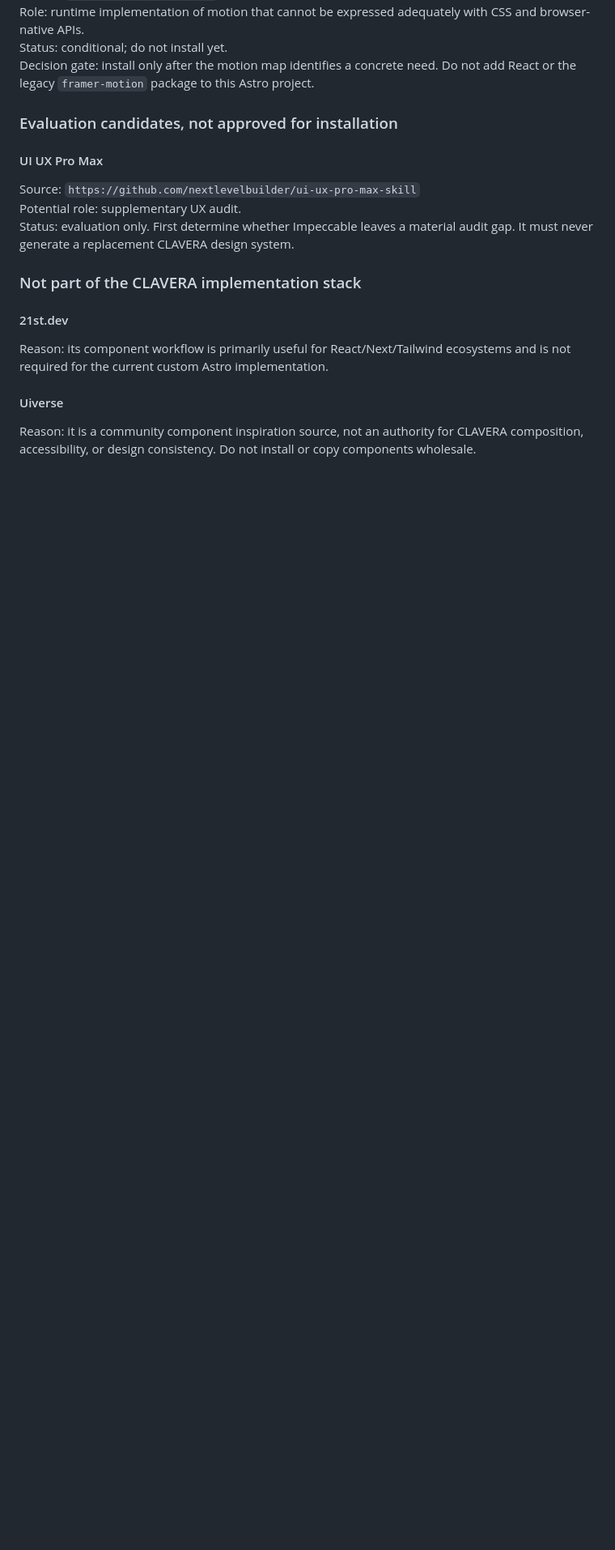
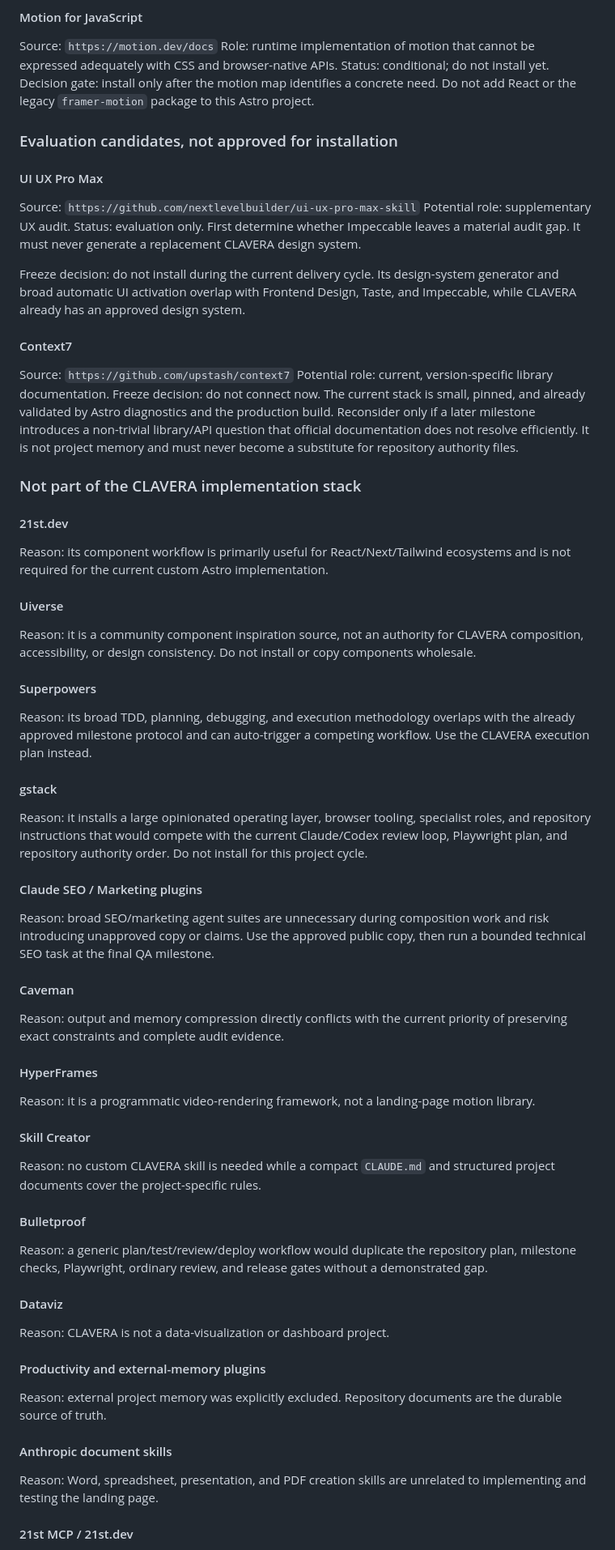
Before and after one commit to clavera-dev/clavera-landing, a Markdown page: docs/project/CLAVERA_EXECUTION_PLAN.md, the part around one of its changes. Shown at 81% size. Rendered like a GitHub page; blank space fills up the shorter version.

Commit message:
docs: finalize project tool registry

```diff
--- a/docs/project/CLAVERA_EXECUTION_PLAN.md
+++ b/docs/project/CLAVERA_EXECUTION_PLAN.md
@@ -137,6 +152,14 @@ Source: `https://github.com/nextlevelbuilder/ui-ux-pro-max-skill`
 Potential role: supplementary UX audit.
 Status: evaluation only. First determine whether Impeccable leaves a material audit gap. It must never generate a replacement CLAVERA design system.
 
+Freeze decision: do not install during the current delivery cycle. Its design-system generator and broad automatic UI activation overlap with Frontend Design, Taste, and Impeccable, while CLAVERA already has an approved design system.
+
+#### Context7
+
+Source: `https://github.com/upstash/context7`
+Potential role: current, version-specific library documentation.
+Freeze decision: do not connect now. The current stack is small, pinned, and already validated by Astro diagnostics and the production build. Reconsider only if a later milestone introduces a non-trivial library/API question that official documentation does not resolve efficiently. It is not project memory and must never become a substitute for repository authority files.
+
 ### Not part of the CLAVERA implementation stack
 
 #### 21st.dev
@@ -147,3 +170,45 @@ Reason: its component workflow is primarily useful for React/Next/Tailwind ecosy
 
 Reason: it is a community component inspiration source, not an authority for CLAVERA composition, accessibility, or design consistency. Do not install or copy components wholesale.
 
+#### Superpowers
+
+Reason: its broad TDD, planning, debugging, and execution methodology overlaps with the already approved milestone protocol and can auto-trigger a competing workflow. Use the CLAVERA execution plan instead.
+
+#### gstack
+
+Reason: it installs a large opinionated operating layer, browser tooling, specialist roles, and repository instructions that would compete with the current Claude/Codex review loop, Playwright plan, and repository authority order. Do not install for this project cycle.
+
+#### Claude SEO / Marketing plugins
+
+Reason: broad SEO/marketing agent suites are unnecessary during composition work and risk introducing unapproved copy or claims. Use the approved public copy, then run a bounded technical SEO task at the final QA milestone.
+
+#### Caveman
+
+Reason: output and memory compression directly conflicts with the current priority of preserving exact constraints and complete audit evidence.
+
+#### HyperFrames
+
+Reason: it is a programmatic video-rendering framework, not a landing-page motion library.
+
+#### Skill Creator
+
+Reason: no custom CLAVERA skill is needed while a compact `CLAUDE.md` and structured project documents cover the project-specific rules.
+
+#### Bulletproof
+
+Reason: a generic plan/test/review/deploy workflow would duplicate the repository plan, milestone checks, Playwright, ordinary review, and release gates without a demonstrated gap.
+
+#### Dataviz
+
+Reason: CLAVERA is not a data-visualization or dashboard project.
+
+#### Productivity and external-memory plugins
+
+Reason: external project memory was explicitly excluded. Repository documents are the durable source of truth.
+
+#### Anthropic document skills
+
+Reason: Word, spreadsheet, presentation, and PDF creation skills are unrelated to implementing and testing the landing page.
+
+#### 21st MCP / 21st.dev
+
```
Also changed, not shown: other parts of docs/project/CLAVERA_EXECUTION_PLAN.md (+24 -3 lines), docs/project/CLAVERA_WORKLOG.md (+10 -0 lines).
